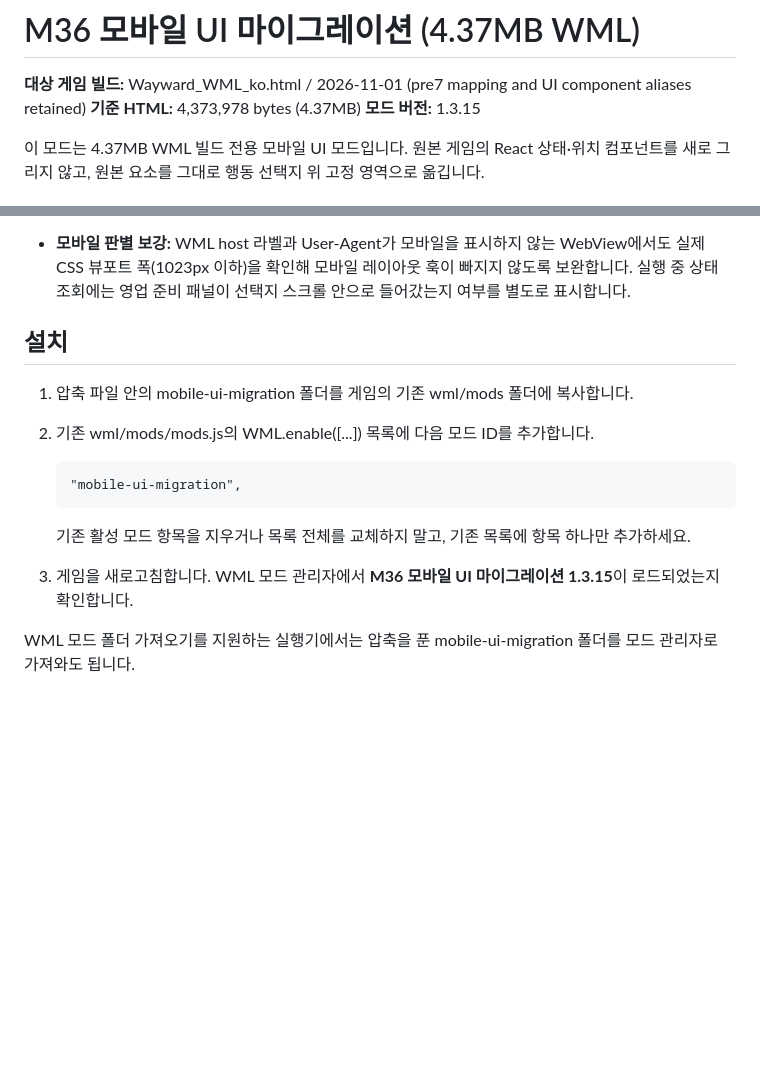
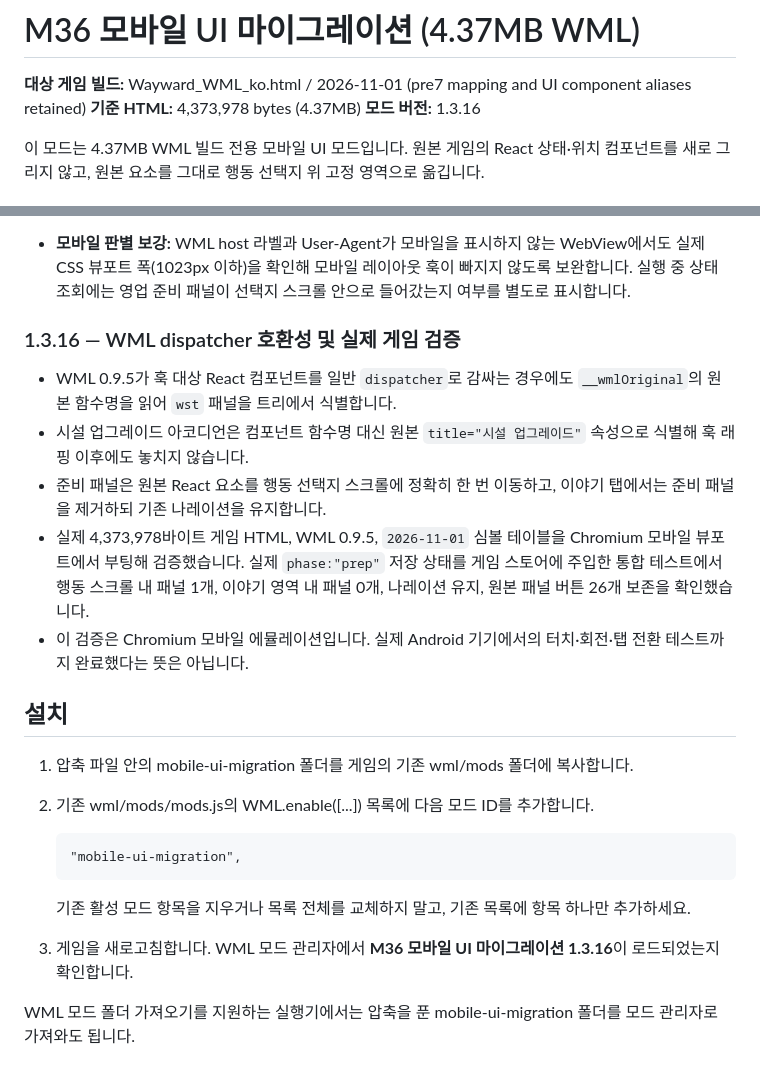
Before and after one commit to diethoon/wayward, a Markdown page: mobile-ui-migration/README_ko.md, 2 parts joined by grey strips. Drawn GitHub-style; blank space fills up the shorter version.

Commit message:
docs: document mobile UI migration 1.3.16 runtime fix and evidence

```diff
--- a/mobile-ui-migration/README_ko.md
+++ b/mobile-ui-migration/README_ko.md
@@ -2,7 +2,7 @@
 
 **대상 게임 빌드:** Wayward_WML_ko.html / 2026-11-01 (pre7 mapping and UI component aliases retained)
 **기준 HTML:** 4,373,978 bytes (4.37MB)
-**모드 버전:** 1.3.15
+**모드 버전:** 1.3.16
 
 이 모드는 4.37MB WML 빌드 전용 모바일 UI 모드입니다. 원본 게임의 React 상태·위치 컴포넌트를 새로 그리지 않고, 원본 요소를 그대로 행동 선택지 위 고정 영역으로 옮깁니다.
 
@@ -26,6 +26,15 @@
 
 - **모바일 판별 보강:** WML host 라벨과 User-Agent가 모바일을 표시하지 않는 WebView에서도 실제 CSS 뷰포트 폭(1023px 이하)을 확인해 모바일 레이아웃 훅이 빠지지 않도록 보완합니다. 실행 중 상태 조회에는 영업 준비 패널이 선택지 스크롤 안으로 들어갔는지 여부를 별도로 표시합니다.
 
+
+### 1.3.16 — WML dispatcher 호환성 및 실제 게임 검증
+
+- WML 0.9.5가 훅 대상 React 컴포넌트를 일반 `dispatcher`로 감싸는 경우에도 `__wmlOriginal`의 원본 함수명을 읽어 `wst` 패널을 트리에서 식별합니다.
+- 시설 업그레이드 아코디언은 컴포넌트 함수명 대신 원본 `title="시설 업그레이드"` 속성으로 식별해 훅 래핑 이후에도 놓치지 않습니다.
+- 준비 패널은 원본 React 요소를 행동 선택지 스크롤에 정확히 한 번 이동하고, 이야기 탭에서는 준비 패널을 제거하되 기존 나레이션을 유지합니다.
+- 실제 4,373,978바이트 게임 HTML, WML 0.9.5, `2026-11-01` 심볼 테이블을 Chromium 모바일 뷰포트에서 부팅해 검증했습니다. 실제 `phase:"prep"` 저장 상태를 게임 스토어에 주입한 통합 테스트에서 행동 스크롤 내 패널 1개, 이야기 영역 내 패널 0개, 나레이션 유지, 원본 패널 버튼 26개 보존을 확인했습니다.
+- 이 검증은 Chromium 모바일 에뮬레이션입니다. 실제 Android 기기에서의 터치·회전·탭 전환 테스트까지 완료했다는 뜻은 아닙니다.
+
 ## 설치
 
 1. 압축 파일 안의 mobile-ui-migration 폴더를 게임의 기존 wml/mods 폴더에 복사합니다.
@@ -34,7 +43,7 @@
        "mobile-ui-migration",
 
    기존 활성 모드 항목을 지우거나 목록 전체를 교체하지 말고, 기존 목록에 항목 하나만 추가하세요.
-3. 게임을 새로고침합니다. WML 모드 관리자에서 **M36 모바일 UI 마이그레이션 1.3.15**이 로드되었는지 확인합니다.
+3. 게임을 새로고침합니다. WML 모드 관리자에서 **M36 모바일 UI 마이그레이션 1.3.16**이 로드되었는지 확인합니다.
 
 WML 모드 폴더 가져오기를 지원하는 실행기에서는 압축을 푼 mobile-ui-migration 폴더를 모드 관리자로 가져와도 됩니다.
 
```
